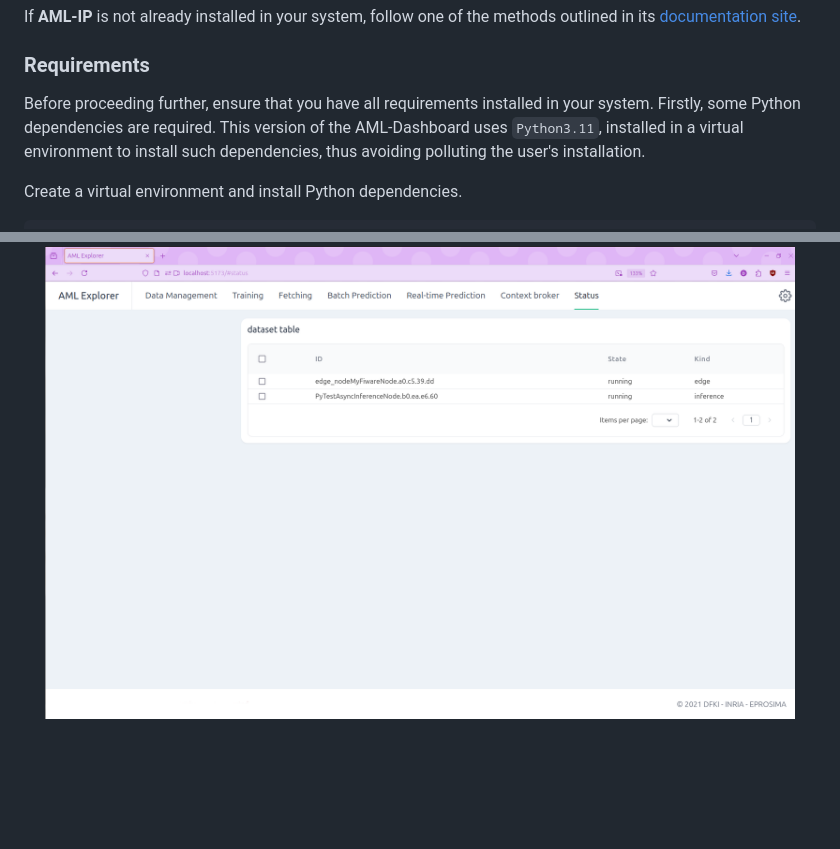
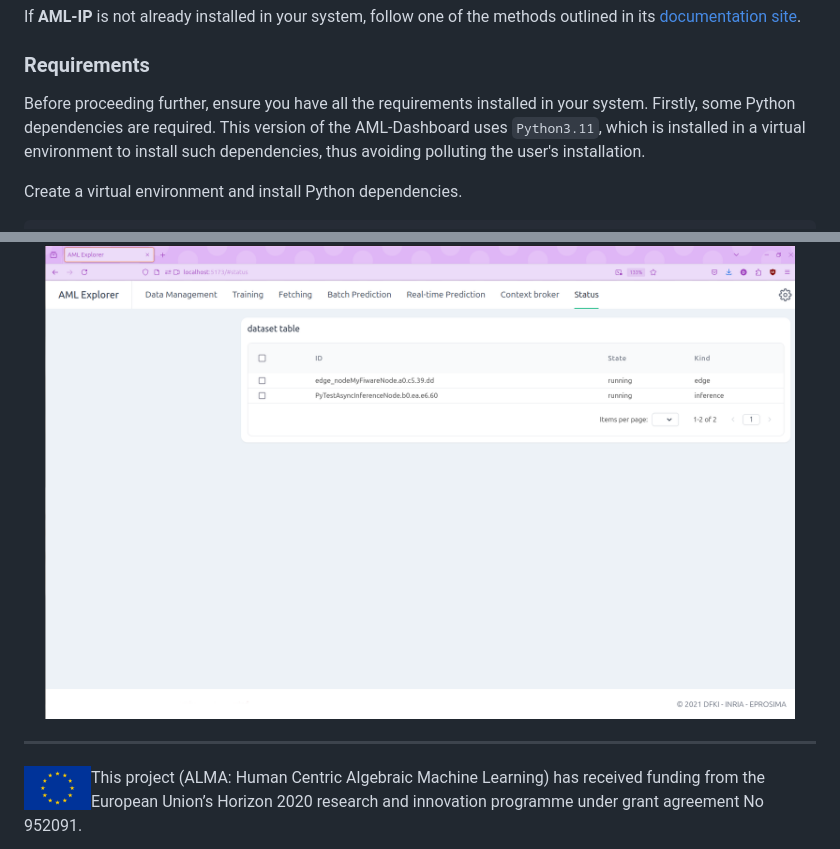
Before and after one commit to eProsima-Private/AML-Dashboard, a Markdown page: README.md, 2 parts joined by grey strips. GitHub-like rendering; pictures changed too: .figures/eu_flag.jpg (added); blank space fills up the shorter version.

Commit message:
Update README to meet ALMA brand (#9)
Signed-off-by: Raul Sanchez-Mateos <raul@eprosima.com>

```diff
--- a/README.md
+++ b/README.md
@@ -16,8 +34,8 @@ If **AML-IP** is not already installed in your system, follow one of the methods
 
 ### Requirements
 
-Before proceeding further, ensure that you have all requirements installed in your system.
-Firstly, some Python dependencies are required. This version of the AML-Dashboard uses `Python3.11`, installed in a virtual environment to install such dependencies, thus avoiding polluting the user's installation.
+Before proceeding further, ensure you have all the requirements installed in your system.
+Firstly, some Python dependencies are required. This version of the AML-Dashboard uses `Python3.11`, which is installed in a virtual environment to install such dependencies, thus avoiding polluting the user's installation.
 
 Create a virtual environment and install Python dependencies.
 
@@ -325,3 +343,10 @@ The status tab automatically refreshes every second, ensuring you receive real-t
 <div align="center">
   <img src=".figures/aml-dashboard_status_nodes_created.png" width="750">
 </div>
+
+
+---
+
+<img src=".figures/eu_flag.jpg" alt="eu_flag" height="45" align="left" >
+
+This project (ALMA: Human Centric Algebraic Machine Learning) has received funding from the European Union’s Horizon 2020 research and innovation programme under grant agreement No 952091.
```
Also changed, not shown: other parts of README.md (+19 -1 lines), .figures/banner_aml_dashboard.png (added).
